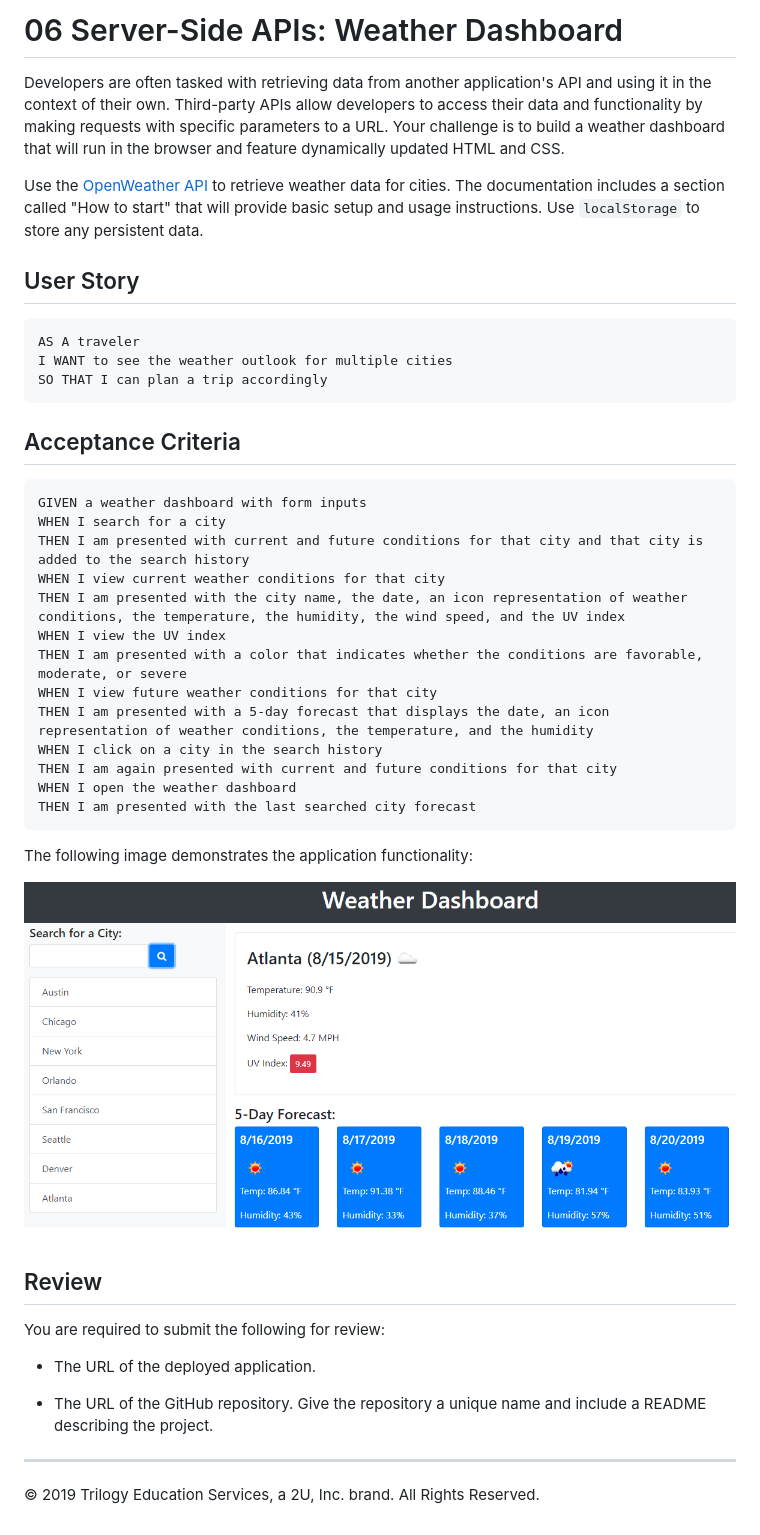
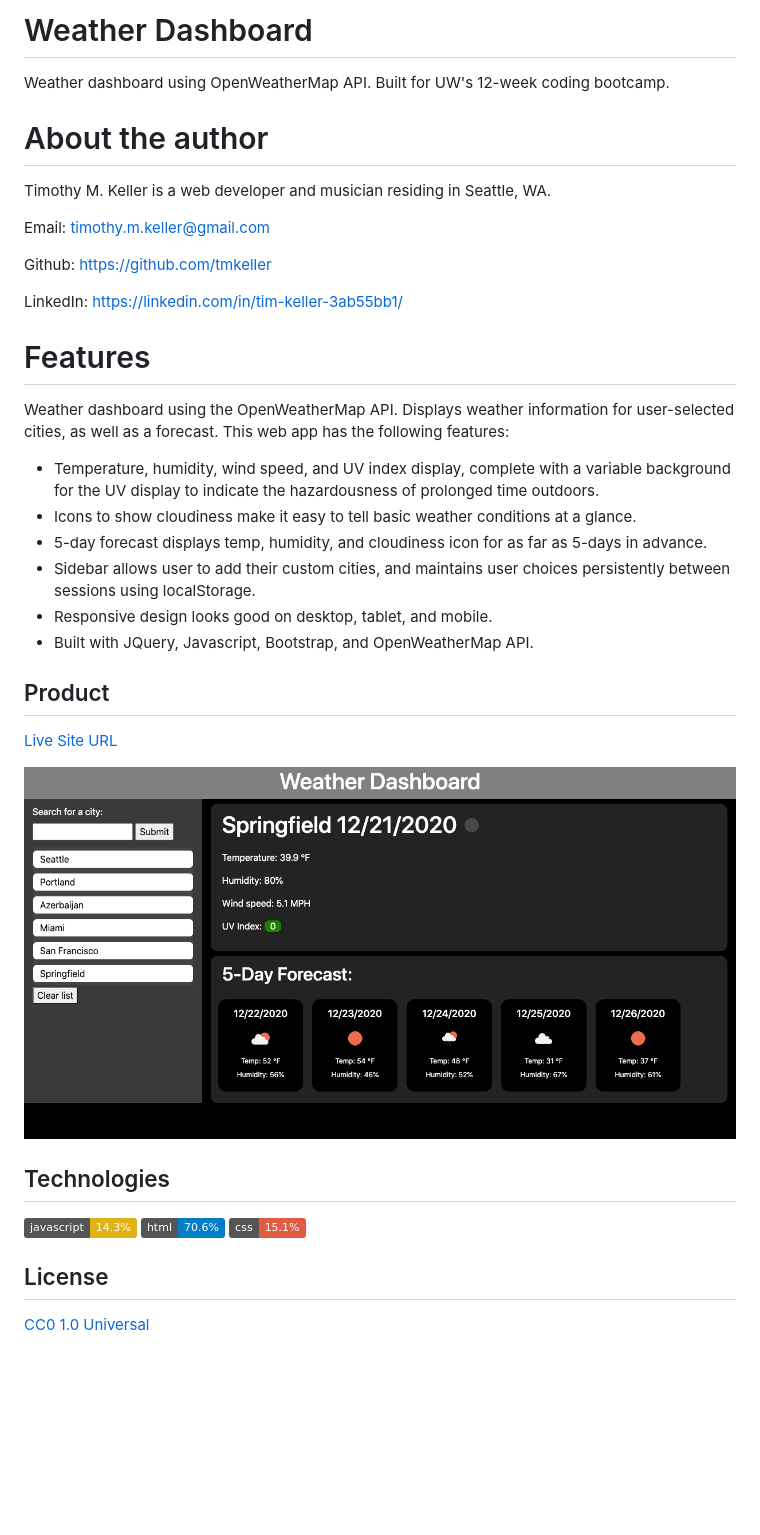
Before and after one commit to tmkeller/weather-dashboard, a Markdown page: README.md, the part around the change. Rendered like a GitHub page; pictures changed too: Assets/06-server-side-apis-homework-demo.png (deleted), mockup/screenshot.png (added); badges without logos; blank space fills up the shorter version.

Commit message:
Removed demo mockup. Added comprehensive README. Added custom screenshot.

````diff
--- a/README.md
+++ b/README.md
@@ -1,46 +1,39 @@
-# 06 Server-Side APIs: Weather Dashboard
+# Weather Dashboard
+Weather dashboard using OpenWeatherMap API. Built for UW's 12-week coding bootcamp.
 
-Developers are often tasked with retrieving data from another application's API and using it in the context of their own. Third-party APIs allow developers to access their data and functionality by making requests with specific parameters to a URL. Your challenge is to build a weather dashboard that will run in the browser and feature dynamically updated HTML and CSS.
+# About the author
 
-Use the [OpenWeather API](https://openweathermap.org/api) to retrieve weather data for cities. The documentation includes a section called "How to start" that will provide basic setup and usage instructions. Use `localStorage` to store any persistent data.
+Timothy M. Keller is a web developer and musician residing in Seattle, WA.
 
-## User Story
+Email: timothy.m.keller@gmail.com
 
-```
-AS A traveler
-I WANT to see the weather outlook for multiple cities
-SO THAT I can plan a trip accordingly
-```
+Github: https://github.com/tmkeller
 
-## Acceptance Criteria
+LinkedIn: https://linkedin.com/in/tim-keller-3ab55bb1/
 
-```
-GIVEN a weather dashboard with form inputs
-WHEN I search for a city
-THEN I am presented with current and future conditions for that city and that city is added to the search history
-WHEN I view current weather conditions for that city
-THEN I am presented with the city name, the date, an icon representation of weather conditions, the temperature, the humidity, the wind speed, and the UV index
-WHEN I view the UV index
-THEN I am presented with a color that indicates whether the conditions are favorable, moderate, or severe
-WHEN I view future weather conditions for that city
-THEN I am presented with a 5-day forecast that displays the date, an icon representation of weather conditions, the temperature, and the humidity
-WHEN I click on a city in the search history
-THEN I am again presented with current and future conditions for that city
-WHEN I open the weather dashboard
-THEN I am presented with the last searched city forecast
-```
+# Features
 
-The following image demonstrates the application functionality:
+Weather dashboard using the OpenWeatherMap API. Displays weather information for user-selected cities, as well as a forecast. This web app has the following features:
 
-![weather dashboard demo](./Assets/06-server-side-apis-homework-demo.png)
+* Temperature, humidity, wind speed, and UV index display, complete with a variable background for the UV display to indicate the hazardousness of prolonged time outdoors.
+* Icons to show cloudiness make it easy to tell basic weather conditions at a glance.
+* 5-day forecast displays temp, humidity, and cloudiness icon for as far as 5-days in advance.
+* Sidebar allows user to add their custom cities, and maintains user choices persistently between sessions using localStorage.
+* Responsive design looks good on desktop, tablet, and mobile.
+* Built with JQuery, Javascript, Bootstrap, and OpenWeatherMap API.
 
-## Review
+## Product
 
-You are required to submit the following for review:
+[Live Site URL](https://tmkeller.github.io/weather-dashboard/)
 
-* The URL of the deployed application.
+![Screenshot](./mockup/screenshot.png)
 
-* The URL of the GitHub repository. Give the repository a unique name and include a README describing the project.
+## Technologies
 
-- - -
-© 2019 Trilogy Education Services, a 2U, Inc. brand. All Rights Reserved.
+![javascript](https://img.shields.io/badge/javascript-14.3%25-yellow)
+![html](https://img.shields.io/badge/html-70.6%25-blue)
+![css](https://img.shields.io/badge/css-15.1%25-red)
+
+## License
+
+[CC0 1.0 Universal](https://creativecommons.org/publicdomain/zero/1.0/)
````
